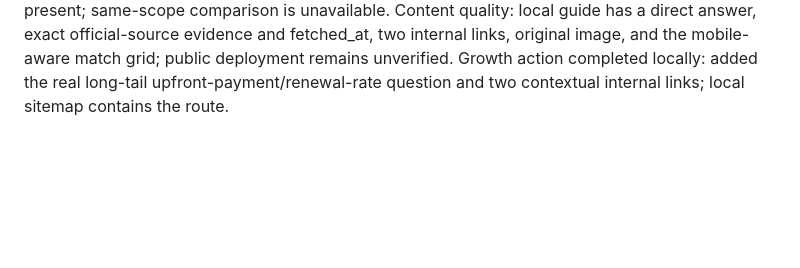
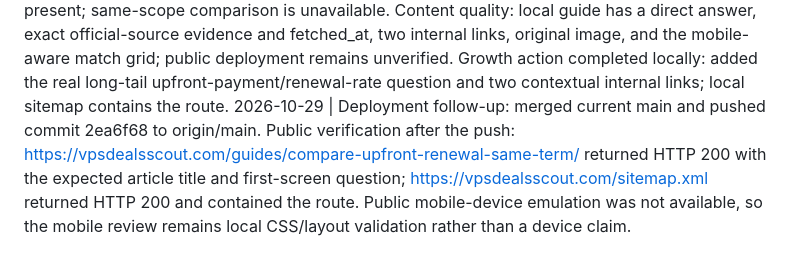
Before and after one commit to yumin985/vps-deals-promo-radar, a Markdown page: daily-log.md, the part around the change. Rendered like a GitHub page; blank space fills up the shorter version.

Commit message:
Record public deployment verification

```diff
--- a/daily-log.md
+++ b/daily-log.md
@@ -104,3 +104,4 @@
 2026-10-29 | T5: created and inserted original vps-upfront-renewal-same-term.svg. Existing authorized YouTube explainer https://youtu.be/3a3bm3lBXWY returned HTTP 200; no new upload, login, or channel action was attempted.
 2026-10-29 | Affiliate status: no authorized affiliate dashboard was available in the current browser inventory, so no current approval or code could be read. CJ remains owner-locked at last-recorded 15 pending and 3 declined; no outreach, appeal, resubmission, or code placement was made.
 2026-10-29 | Traffic/content report: Cloudflare Analytics recent-24-hour unique visitors, requests, and page views were unavailable because no authorized Cloudflare session was present; same-scope comparison is unavailable. Content quality: local guide has a direct answer, exact official-source evidence and fetched_at, two internal links, original image, and the mobile-aware match grid; public deployment remains unverified. Growth action completed locally: added the real long-tail upfront-payment/renewal-rate question and two contextual internal links; local sitemap contains the route.
+2026-10-29 | Deployment follow-up: merged current main and pushed commit 2ea6f68 to origin/main. Public verification after the push: https://vpsdealsscout.com/guides/compare-upfront-renewal-same-term/ returned HTTP 200 with the expected article title and first-screen question; https://vpsdealsscout.com/sitemap.xml returned HTTP 200 and contained the route. Public mobile-device emulation was not available, so the mobile review remains local CSS/layout validation rather than a device claim.
```
